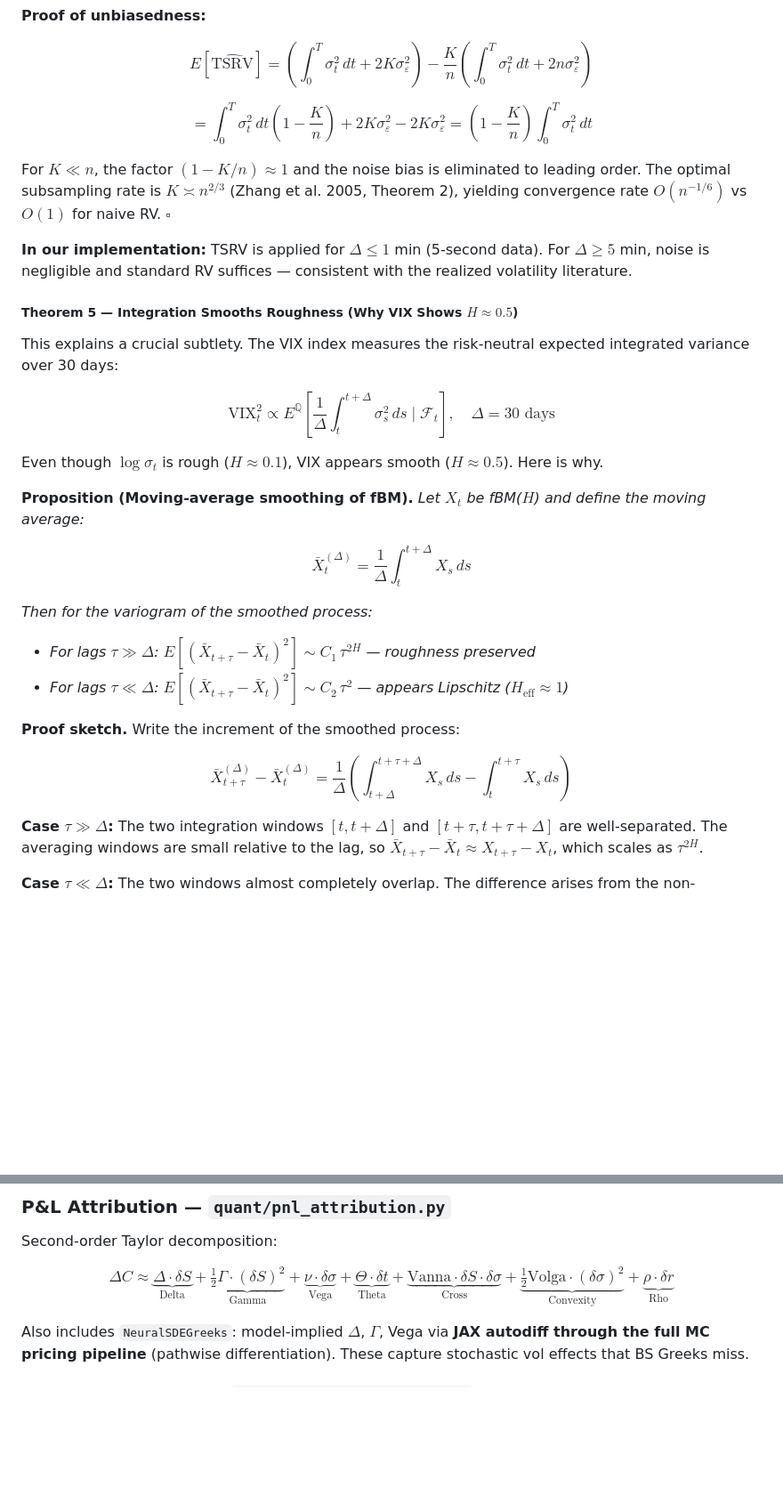
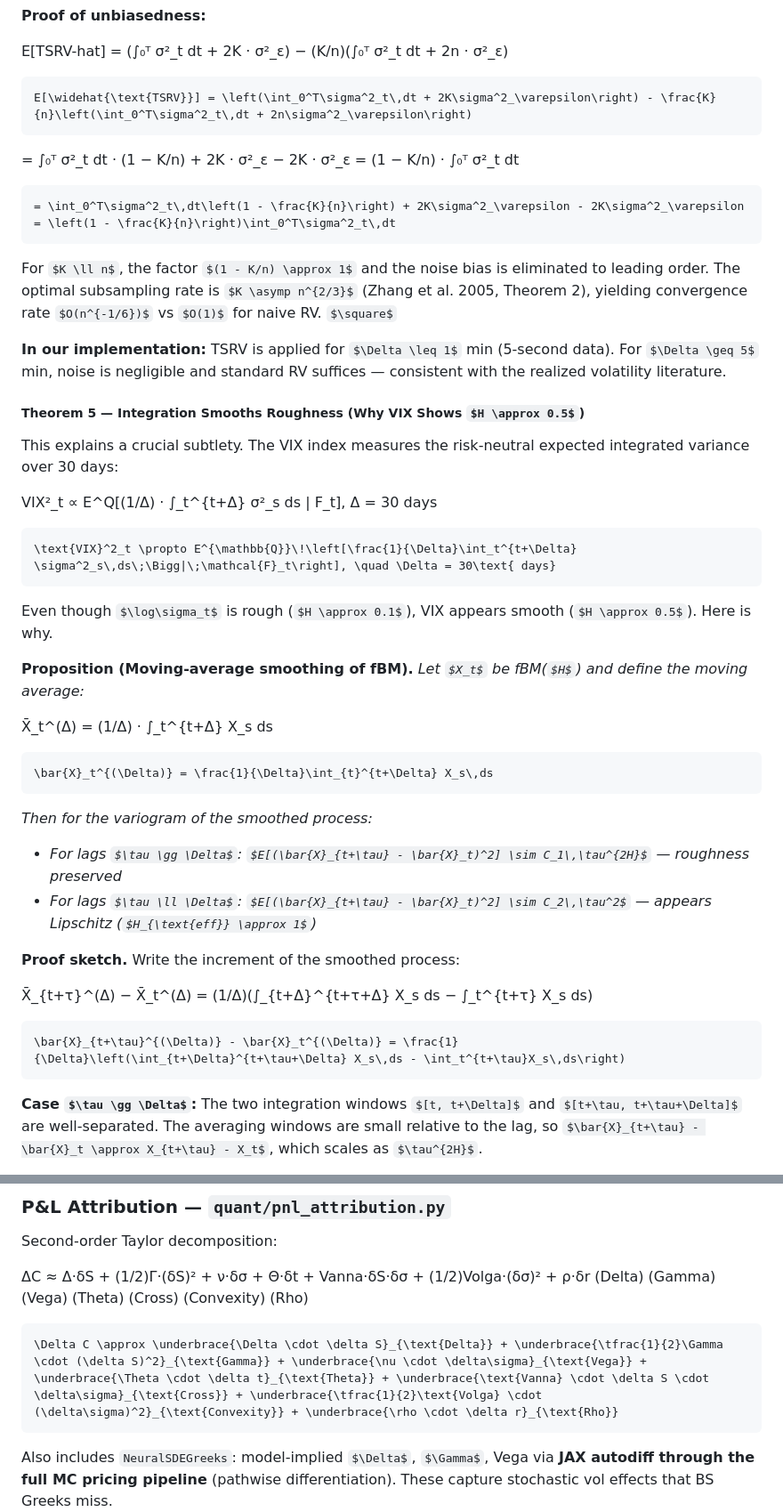
Before and after one commit to BigPython34/Generative-Neural-SDES-for-Market-Volatility, a Markdown page: README.md, 2 parts joined by grey strips. Shown at 89% size. Drawn GitHub-style; some formulas as TeX source; blank space fills up the shorter version.

````diff
--- a/README.md
+++ b/README.md
@@ -590,9 +670,17 @@ $$\widehat{\text{TSRV}} = RV^{(K)} - \frac{K}{n}\,RV^{(n)}$$
 
 **Proof of unbiasedness:**
 
-$$E[\widehat{\text{TSRV}}] = \left(\int_0^T\sigma^2_t\,dt + 2K\sigma^2_\varepsilon\right) - \frac{K}{n}\left(\int_0^T\sigma^2_t\,dt + 2n\sigma^2_\varepsilon\right)$$
-
-$$= \int_0^T\sigma^2_t\,dt\left(1 - \frac{K}{n}\right) + 2K\sigma^2_\varepsilon - 2K\sigma^2_\varepsilon = \left(1 - \frac{K}{n}\right)\int_0^T\sigma^2_t\,dt$$
+E[TSRV-hat] = (∫₀ᵀ σ²_t dt + 2K · σ²_ε) − (K/n)(∫₀ᵀ σ²_t dt + 2n · σ²_ε)
+
+```latex
+E[\widehat{\text{TSRV}}] = \left(\int_0^T\sigma^2_t\,dt + 2K\sigma^2_\varepsilon\right) - \frac{K}{n}\left(\int_0^T\sigma^2_t\,dt + 2n\sigma^2_\varepsilon\right)
+```
+
+= ∫₀ᵀ σ²_t dt · (1 − K/n) + 2K · σ²_ε − 2K · σ²_ε = (1 − K/n) · ∫₀ᵀ σ²_t dt
+
+```latex
+= \int_0^T\sigma^2_t\,dt\left(1 - \frac{K}{n}\right) + 2K\sigma^2_\varepsilon - 2K\sigma^2_\varepsilon = \left(1 - \frac{K}{n}\right)\int_0^T\sigma^2_t\,dt
+```
 
 For $K \ll n$, the factor $(1 - K/n) \approx 1$ and the noise bias is eliminated to leading order. The optimal subsampling rate is $K \asymp n^{2/3}$ (Zhang et al. 2005, Theorem 2), yielding convergence rate $O(n^{-1/6})$ vs $O(1)$ for naive RV. $\square$
 
@@ -602,13 +690,21 @@ For $K \ll n$, the factor $(1 - K/n) \approx 1$ and the noise bias is eliminated
 
 This explains a crucial subtlety. The VIX index measures the risk-neutral expected integrated variance over 30 days:
 
-$$\text{VIX}^2_t \propto E^{\mathbb{Q}}\!\left[\frac{1}{\Delta}\int_t^{t+\Delta} \sigma^2_s\,ds\;\Bigg|\;\mathcal{F}_t\right], \quad \Delta = 30\text{ days}$$
+VIX²_t  ∝  E^Q[(1/Δ) · ∫_t^{t+Δ} σ²_s ds | F_t],  Δ = 30 days
+
+```latex
+\text{VIX}^2_t \propto E^{\mathbb{Q}}\!\left[\frac{1}{\Delta}\int_t^{t+\Delta} \sigma^2_s\,ds\;\Bigg|\;\mathcal{F}_t\right], \quad \Delta = 30\text{ days}
+```
 
 Even though $\log\sigma_t$ is rough ($H \approx 0.1$), VIX appears smooth ($H \approx 0.5$). Here is why.
 
 **Proposition (Moving-average smoothing of fBM).** *Let $X_t$ be fBM($H$) and define the moving average:*
 
-$$\bar{X}_t^{(\Delta)} = \frac{1}{\Delta}\int_{t}^{t+\Delta} X_s\,ds$$
+X̄_t^(Δ) = (1/Δ) · ∫_t^{t+Δ} X_s ds
+
+```latex
+\bar{X}_t^{(\Delta)} = \frac{1}{\Delta}\int_{t}^{t+\Delta} X_s\,ds
+```
 
 *Then for the variogram of the smoothed process:*
 
@@ -617,7 +713,11 @@ $$\bar{X}_t^{(\Delta)} = \frac{1}{\Delta}\int_{t}^{t+\Delta} X_s\,ds$$
 
 **Proof sketch.** Write the increment of the smoothed process:
 
-$$\bar{X}_{t+\tau}^{(\Delta)} - \bar{X}_t^{(\Delta)} = \frac{1}{\Delta}\left(\int_{t+\Delta}^{t+\tau+\Delta} X_s\,ds - \int_t^{t+\tau}X_s\,ds\right)$$
+X̄_{t+τ}^(Δ) − X̄_t^(Δ) = (1/Δ)(∫_{t+Δ}^{t+τ+Δ} X_s ds − ∫_t^{t+τ} X_s ds)
+
+```latex
+\bar{X}_{t+\tau}^{(\Delta)} - \bar{X}_t^{(\Delta)} = \frac{1}{\Delta}\left(\int_{t+\Delta}^{t+\tau+\Delta} X_s\,ds - \int_t^{t+\tau}X_s\,ds\right)
+```
 
 **Case $\tau \gg \Delta$:** The two integration windows $[t, t+\Delta]$ and $[t+\tau, t+\tau+\Delta]$ are well-separated. The averaging windows are small relative to the lag, so $\bar{X}_{t+\tau} - \bar{X}_t \approx X_{t+\tau} - X_t$, which scales as $\tau^{2H}$.
 
@@ -916,7 +1040,12 @@ Monte Carlo pricing for path-dependent exotics:
 
 Second-order Taylor decomposition:
 
-$$\Delta C \approx \underbrace{\Delta \cdot \delta S}_{\text{Delta}} + \underbrace{\tfrac{1}{2}\Gamma \cdot (\delta S)^2}_{\text{Gamma}} + \underbrace{\nu \cdot \delta\sigma}_{\text{Vega}} + \underbrace{\Theta \cdot \delta t}_{\text{Theta}} + \underbrace{\text{Vanna} \cdot \delta S \cdot \delta\sigma}_{\text{Cross}} + \underbrace{\tfrac{1}{2}\text{Volga} \cdot (\delta\sigma)^2}_{\text{Convexity}} + \underbrace{\rho \cdot \delta r}_{\text{Rho}}$$
+ΔC ≈ Δ·δS  +  (1/2)Γ·(δS)²  +  ν·δσ  +  Θ·δt  +  Vanna·δS·δσ  +  (1/2)Volga·(δσ)²  +  ρ·δr
+     (Delta)       (Gamma)        (Vega)  (Theta)     (Cross)           (Convexity)         (Rho)
+
+```latex
+\Delta C \approx \underbrace{\Delta \cdot \delta S}_{\text{Delta}} + \underbrace{\tfrac{1}{2}\Gamma \cdot (\delta S)^2}_{\text{Gamma}} + \underbrace{\nu \cdot \delta\sigma}_{\text{Vega}} + \underbrace{\Theta \cdot \delta t}_{\text{Theta}} + \underbrace{\text{Vanna} \cdot \delta S \cdot \delta\sigma}_{\text{Cross}} + \underbrace{\tfrac{1}{2}\text{Volga} \cdot (\delta\sigma)^2}_{\text{Convexity}} + \underbrace{\rho \cdot \delta r}_{\text{Rho}}
+```
 
 Also includes `NeuralSDEGreeks`: model-implied $\Delta$, $\Gamma$, Vega via **JAX autodiff through the full MC pricing pipeline** (pathwise differentiation). These capture stochastic vol effects that BS Greeks miss.
 
````
Also changed, not shown: other parts of README.md (+143 -30 lines).
